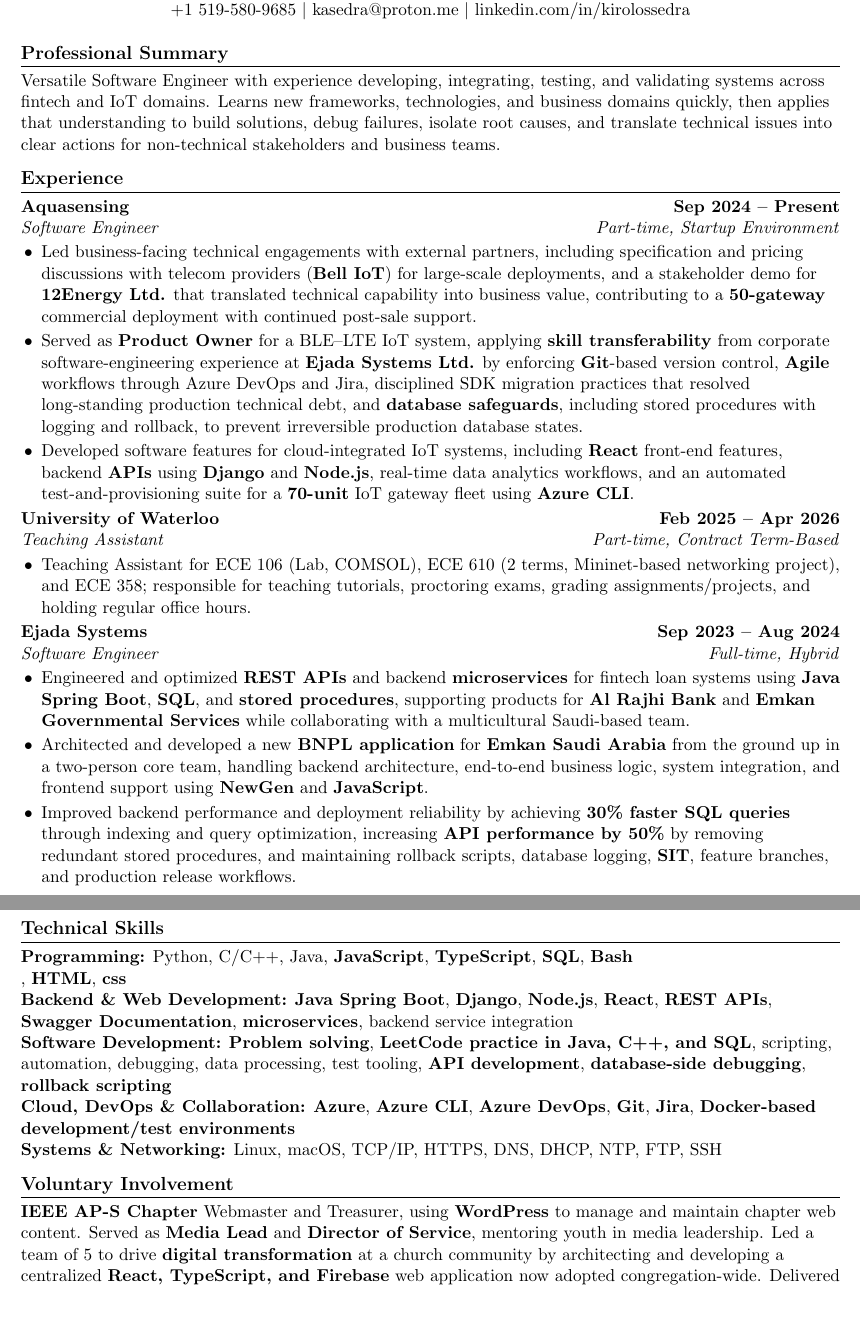
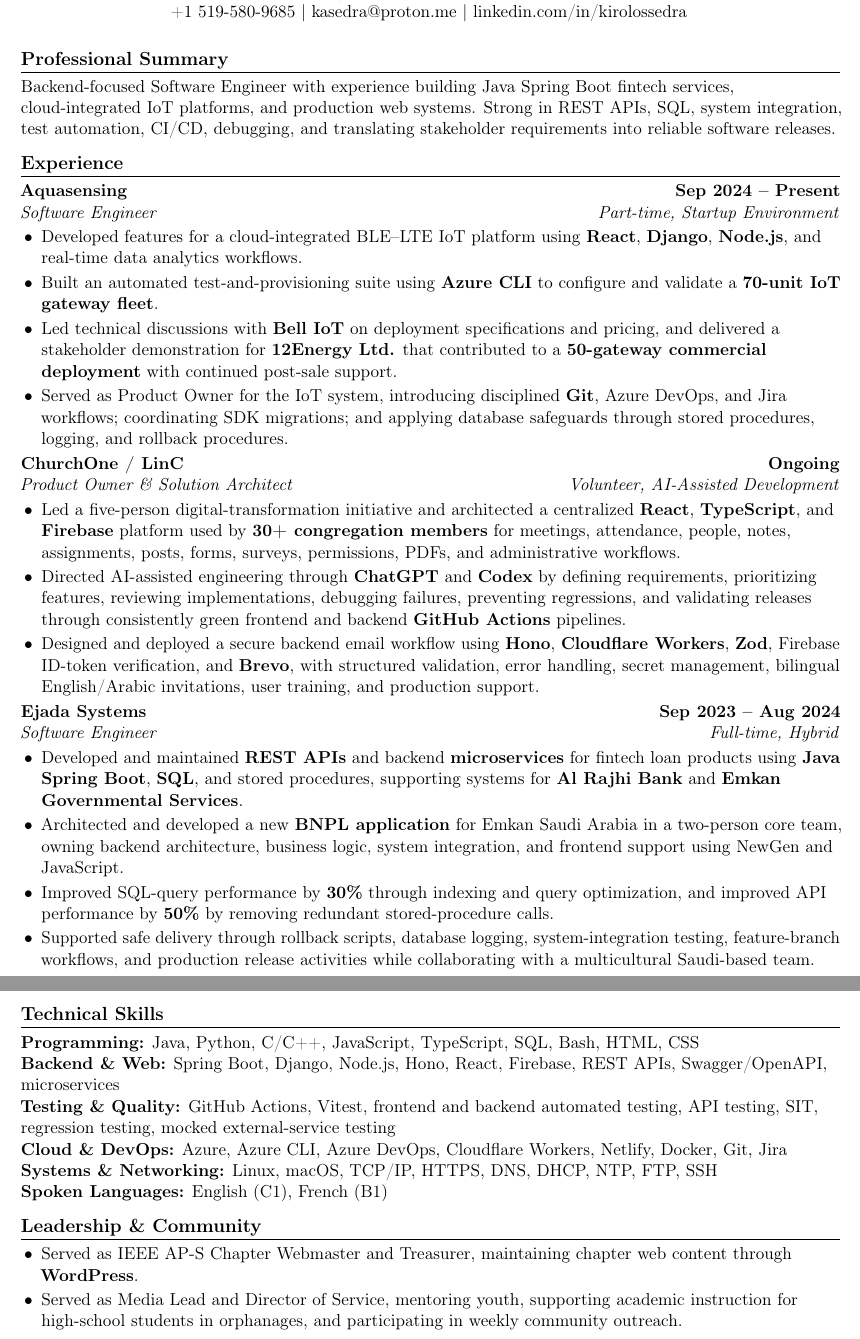
Before and after one commit to kirolossedra/CV-Highly-Organized, a LaTeX document (Engineering/Software Engineering/main.tex): two parts of pages 1 and 2 of 2, joined at a grey line, cut so that both start at the same text. Compiled offline with pdfLaTeX.

Commit message:
Adding Church One experience

```diff
--- a/Engineering/Software Engineering/main.tex
+++ b/Engineering/Software Engineering/main.tex
@@ -1,11 +1,13 @@
-% Latest commit: Created the CV repository using the newly adopted hierarchical folder structure.
+% Updated August 2026: focused software-engineering version.
 \documentclass[letterpaper,11pt]{article}
 
 \usepackage[margin=0.65in]{geometry}
+\usepackage[T1]{fontenc}
+\usepackage[english]{babel}
 \usepackage[hidelinks]{hyperref}
 \usepackage{titlesec}
 \usepackage{enumitem}
-\usepackage[english]{babel}
+\usepackage{microtype}
 
 \IfFileExists{glyphtounicode.tex}{
   \input{glyphtounicode}
@@ -16,6 +18,7 @@
 
 \pagestyle{empty}
 \raggedright
+\urlstyle{same}
 \setlength{\parindent}{0pt}
 \setlength{\tabcolsep}{0pt}
 
@@ -41,13 +44,16 @@
   \textit{#3} \hfill \textit{#4} \\
 }
 
+\newcommand{\resumeProjectHeading}[2]{
+  \textbf{#1} \hfill \textit{#2} \\
+}
+
 \begin{document}
 
 \begin{center}
     {\LARGE \textbf{Kirolos Sedra}} \\
-    Software Engineer \\
-    Waterloo, Ontario (Relocatable) \\
-    Employer-independent Canadian work authorization through French-language immigration pathways; no sponsorship required \\
+    \textbf{Software Engineer} \\
+    Waterloo, Ontario \textbar{} Relocatable \textbar{} Authorized to work in Canada; no sponsorship required \\
     +1 519-580-9685 \textbar{}
     \href{mailto:kasedra@proton.me}{kasedra@proton.me} \textbar{}
     \href{https://linkedin.com/in/kirolossedra}{linkedin.com/in/kirolossedra}
@@ -57,7 +63,7 @@
 
 \section{Professional Summary}
 
-Versatile Software Engineer with experience developing, integrating, testing, and validating systems across fintech and IoT domains. Learns new frameworks, technologies, and business domains quickly, then applies that understanding to build solutions, debug failures, isolate root causes, and translate technical issues into clear actions for non-technical stakeholders and business teams.
+Backend-focused Software Engineer with experience building Java Spring Boot fintech services, cloud-integrated IoT platforms, and production web systems. Strong in REST APIs, SQL, system integration, test automation, CI/CD, debugging, and translating stakeholder requirements into reliable software releases.
 
 \section{Experience}
 
@@ -65,22 +71,27 @@
 {Aquasensing}{Sep 2024 -- Present}
 {Software Engineer}{Part-time, Startup Environment}
 \begin{itemize}
-    \item Led business-facing technical engagements with external partners, including specification and pricing discussions with telecom providers (\textbf{Bell IoT}) for large-scale deployments, and a stakeholder demo for \textbf{12Energy Ltd.} that translated technical capability into business value, contributing to a \textbf{50-gateway} commercial deployment with continued post-sale support.
-    \item Served as \textbf{Product Owner} for a BLE--LTE IoT system, applying \textbf{skill transferability} from corporate software-engineering experience at \textbf{Ejada Systems Ltd.} by enforcing \textbf{Git}-based version control, \textbf{Agile} workflows through Azure DevOps and Jira, disciplined SDK migration practices that resolved long-standing production technical debt, and \textbf{database safeguards}, including stored procedures with logging and rollback, to prevent irreversible production database states.
-    \item Developed software features for cloud-integrated IoT systems, including \textbf{React} front-end features, backend \textbf{APIs} using \textbf{Django} and \textbf{Node.js}, real-time data analytics workflows, and an automated test-and-provisioning suite for a \textbf{70-unit} IoT gateway fleet using \textbf{Azure CLI}.
+    \item Developed features for a cloud-integrated BLE--LTE IoT platform using \textbf{React}, \textbf{Django}, \textbf{Node.js}, and real-time data analytics workflows.
+    \item Built an automated test-and-provisioning suite using \textbf{Azure CLI} to configure and validate a \textbf{70-unit IoT gateway fleet}.
+    \item Led technical discussions with \textbf{Bell IoT} on deployment specifications and pricing, and delivered a stakeholder demonstration for \textbf{12Energy Ltd.} that contributed to a \textbf{50-gateway commercial deployment} with continued post-sale support.
+    \item Served as Product Owner for the IoT system, introducing disciplined \textbf{Git}, Azure DevOps, and Jira workflows; coordinating SDK migrations; and applying database safeguards through stored procedures, logging, and rollback procedures.
 \end{itemize}
 
 \resumeSubheading
-{University of Waterloo}{Feb 2025 -- Apr 2026}
-{Teaching Assistant}{Part-time, Contract Term-Based}
+{ChurchOne / LinC}{Ongoing}
+{Product Owner \& Solution Architect}{Volunteer, AI-Assisted Development}
 \begin{itemize}
-    \item Teaching Assistant for ECE 106 (Lab, COMSOL), ECE 610 (2 terms, Mininet-based networking project), and ECE 358; responsible for teaching tutorials, proctoring exams, grading assignments/projects, and holding regular office hours.
+    \item Led a five-person digital-transformation initiative and architected a centralized \textbf{React}, \textbf{TypeScript}, and \textbf{Firebase} platform used by \textbf{30+ congregation members} for meetings, attendance, people, notes, assignments, posts, forms, surveys, permissions, PDFs, and administrative workflows.
+    \item Directed AI-assisted engineering through \textbf{ChatGPT} and \textbf{Codex} by defining requirements, prioritizing features, reviewing implementations, debugging failures, preventing regressions, and validating releases through consistently green frontend and backend \textbf{GitHub Actions} pipelines.
+    \item Designed and deployed a secure backend email workflow using \textbf{Hono}, \textbf{Cloudflare Workers}, \textbf{Zod}, Firebase ID-token verification, and \textbf{Brevo}, with structured validation, error handling, secret management, bilingual English/Arabic invitations, user training, and production support.
 \end{itemize}
 
 \resumeSubheading
 {Ejada Systems}{Sep 2023 -- Aug 2024}
 {Software Engineer}{Full-time, Hybrid}
 \begin{itemize}
-    \item Engineered and optimized \textbf{REST APIs} and backend \textbf{microservices} for fintech loan systems using \textbf{Java Spring Boot}, \textbf{SQL}, and \textbf{stored procedures}, supporting products for \textbf{Al Rajhi Bank} and \textbf{Emkan Governmental Services} while collaborating with a multicultural Saudi-based team.
-    \item Architected and developed a new \textbf{BNPL application} for \textbf{Emkan Saudi Arabia} from the ground up in a two-person core team, handling backend architecture, end-to-end business logic, system integration, and frontend support using \textbf{NewGen} and \textbf{JavaScript}.
-    \item Improved backend performance and deployment reliability by achieving \textbf{30\% faster SQL queries} through indexing and query optimization, increasing \textbf{API performance by 50\%} by removing redundant stored procedures, and maintaining rollback scripts, database logging, \textbf{SIT}, feature branches, and production release workflows.
+    \item Developed and maintained \textbf{REST APIs} and backend \textbf{microservices} for fintech loan products using \textbf{Java Spring Boot}, \textbf{SQL}, and stored procedures, supporting systems for \textbf{Al Rajhi Bank} and \textbf{Emkan Governmental Services}.
+    \item Architected and developed a new \textbf{BNPL application} for Emkan Saudi Arabia in a two-person core team, owning backend architecture, business logic, system integration, and frontend support using NewGen and JavaScript.
+    \item Improved SQL-query performance by \textbf{30\%} through indexing and query optimization, and improved API performance by \textbf{50\%} by removing redundant stored-procedure calls.
+    \item Supported safe delivery through rollback scripts, database logging, system-integration testing, feature-branch workflows, and production release activities while collaborating with a multicultural Saudi-based team.
+\end{itemize}
@@ -100,16 +129,16 @@
 
 \section{Technical Skills}
 
-\textbf{Programming:} Python, C/C++, Java, \textbf{JavaScript}, \textbf{TypeScript}, \textbf{SQL}, \textbf{Bash} \\,  \textbf{HTML}, \textbf{css}
+\textbf{Programming:} Java, Python, C/C++, JavaScript, TypeScript, SQL, Bash, HTML, CSS \\
+\textbf{Backend \& Web:} Spring Boot, Django, Node.js, Hono, React, Firebase, REST APIs, Swagger/OpenAPI, microservices \\
+\textbf{Testing \& Quality:} GitHub Actions, Vitest, frontend and backend automated testing, API testing, SIT, regression testing, mocked external-service testing \\
+\textbf{Cloud \& DevOps:} Azure, Azure CLI, Azure DevOps, Cloudflare Workers, Netlify, Docker, Git, Jira \\
+\textbf{Systems \& Networking:} Linux, macOS, TCP/IP, HTTPS, DNS, DHCP, NTP, FTP, SSH \\
+\textbf{Spoken Languages:} English (C1), French (B1)
 
-\textbf{Backend \& Web Development:} \textbf{Java Spring Boot}, \textbf{Django}, \textbf{Node.js}, \textbf{React}, \textbf{REST APIs}, \textbf{Swagger Documentation}, \textbf{microservices}, backend service integration \\
+\section{Leadership \& Community}
 
-\textbf{Software Development:} \textbf{Problem solving}, \textbf{LeetCode practice in Java, C++, and SQL}, scripting, automation, debugging, data processing, test tooling, \textbf{API development}, \textbf{database-side debugging}, \textbf{rollback scripting} \\
-
-\textbf{Cloud, DevOps \& Collaboration:} \textbf{Azure}, \textbf{Azure CLI}, \textbf{Azure DevOps}, \textbf{Git}, \textbf{Jira}, \textbf{Docker-based development/test environments} \\
-
-\textbf{Systems \& Networking:} Linux, macOS, TCP/IP, HTTPS, DNS, DHCP, NTP, FTP, SSH
-
-\section{Voluntary Involvement}
-
-\textbf{IEEE AP-S Chapter} Webmaster and Treasurer, using \textbf{WordPress} to manage and maintain chapter web content. Served as \textbf{Media Lead} and \textbf{Director of Service}, mentoring youth in media leadership. Led a team of 5 to drive \textbf{digital transformation} at a church community by architecting and developing a centralized \textbf{React, TypeScript, and Firebase} web application now adopted congregation-wide. Delivered academic instruction to high school students in orphanages with ongoing mentorship, and conducted weekly outreach supporting underprivileged and homeless communities.
+\begin{itemize}
+    \item Served as IEEE AP-S Chapter Webmaster and Treasurer, maintaining chapter web content through \textbf{WordPress}.
+    \item Served as Media Lead and Director of Service, mentoring youth, supporting academic instruction for high-school students in orphanages, and participating in weekly community outreach.
+\end{itemize}
```
Also changed, not shown: Engineering/Software Engineering/main.tex (32 more changed lines).
